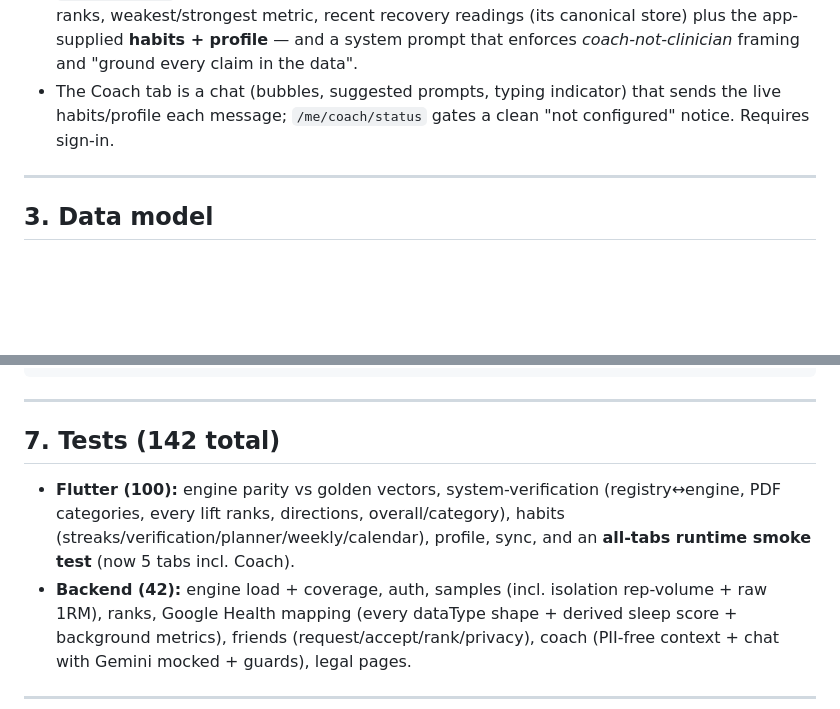
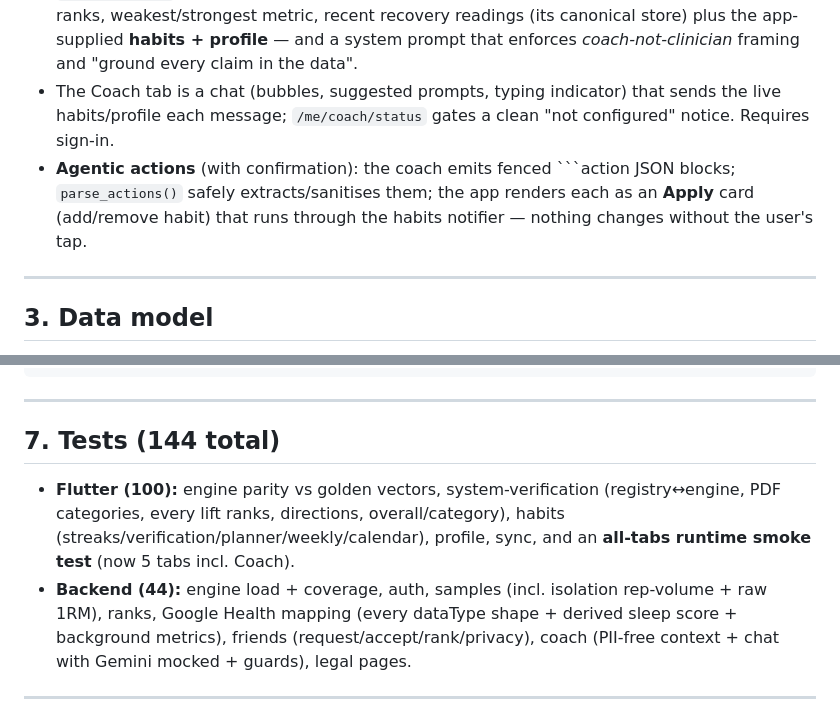
Before and after one commit to erolcem/physical, a Markdown page: ARCHITECTURE.md, 2 parts joined by grey strips. Drawn GitHub-style; blank space fills up the shorter version.

Commit message:
docs: ARCHITECTURE — agentic coach actions + 144 tests
Co-Authored-By: Claude Opus 4.8 <noreply@anthropic.com>

````diff
--- a/ARCHITECTURE.md
+++ b/ARCHITECTURE.md
@@ -147,6 +147,10 @@ the **Coach tab** (`coach_screen.dart`):
 - The Coach tab is a chat (bubbles, suggested prompts, typing indicator) that sends
   the live habits/profile each message; `/me/coach/status` gates a clean
   "not configured" notice. Requires sign-in.
+- **Agentic actions** (with confirmation): the coach emits fenced ```action JSON
+  blocks; `parse_actions()` safely extracts/sanitises them; the app renders each as
+  an **Apply** card (add/remove habit) that runs through the habits notifier —
+  nothing changes without the user's tap.
 
 ---
 
@@ -210,12 +214,12 @@ test/ (Flutter) + backend/tests/ (pytest) + test/golden_vectors.json
 
 ---
 
-## 7. Tests (142 total)
+## 7. Tests (144 total)
 - **Flutter (100):** engine parity vs golden vectors, system-verification
   (registry↔engine, PDF categories, every lift ranks, directions, overall/category),
   habits (streaks/verification/planner/weekly/calendar), profile, sync, and an
   **all-tabs runtime smoke test** (now 5 tabs incl. Coach).
-- **Backend (42):** engine load + coverage, auth, samples (incl. isolation
+- **Backend (44):** engine load + coverage, auth, samples (incl. isolation
   rep-volume + raw 1RM), ranks, Google Health mapping (every dataType shape +
   derived sleep score + background metrics), friends (request/accept/rank/privacy),
   coach (PII-free context + chat with Gemini mocked + guards), legal pages.
````
